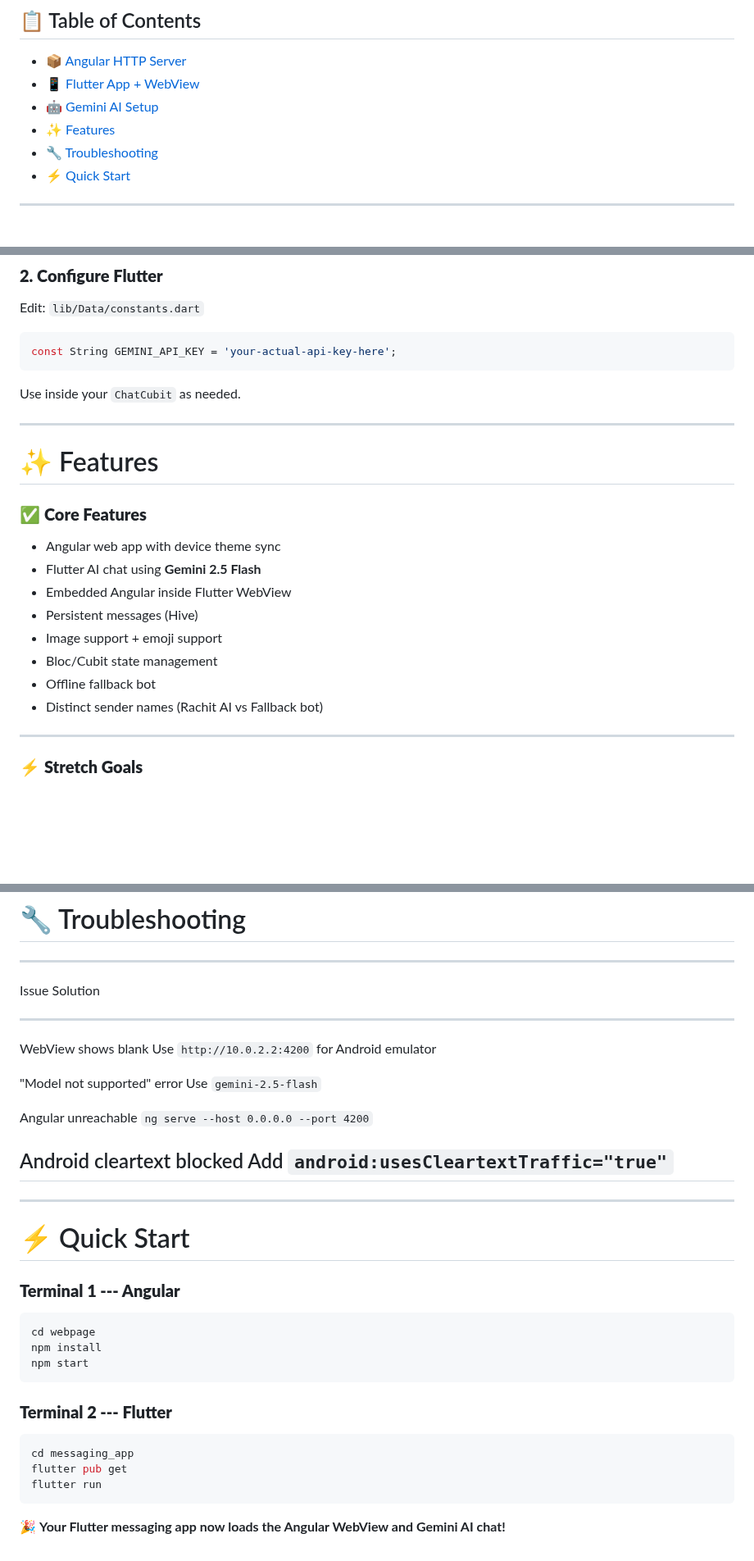
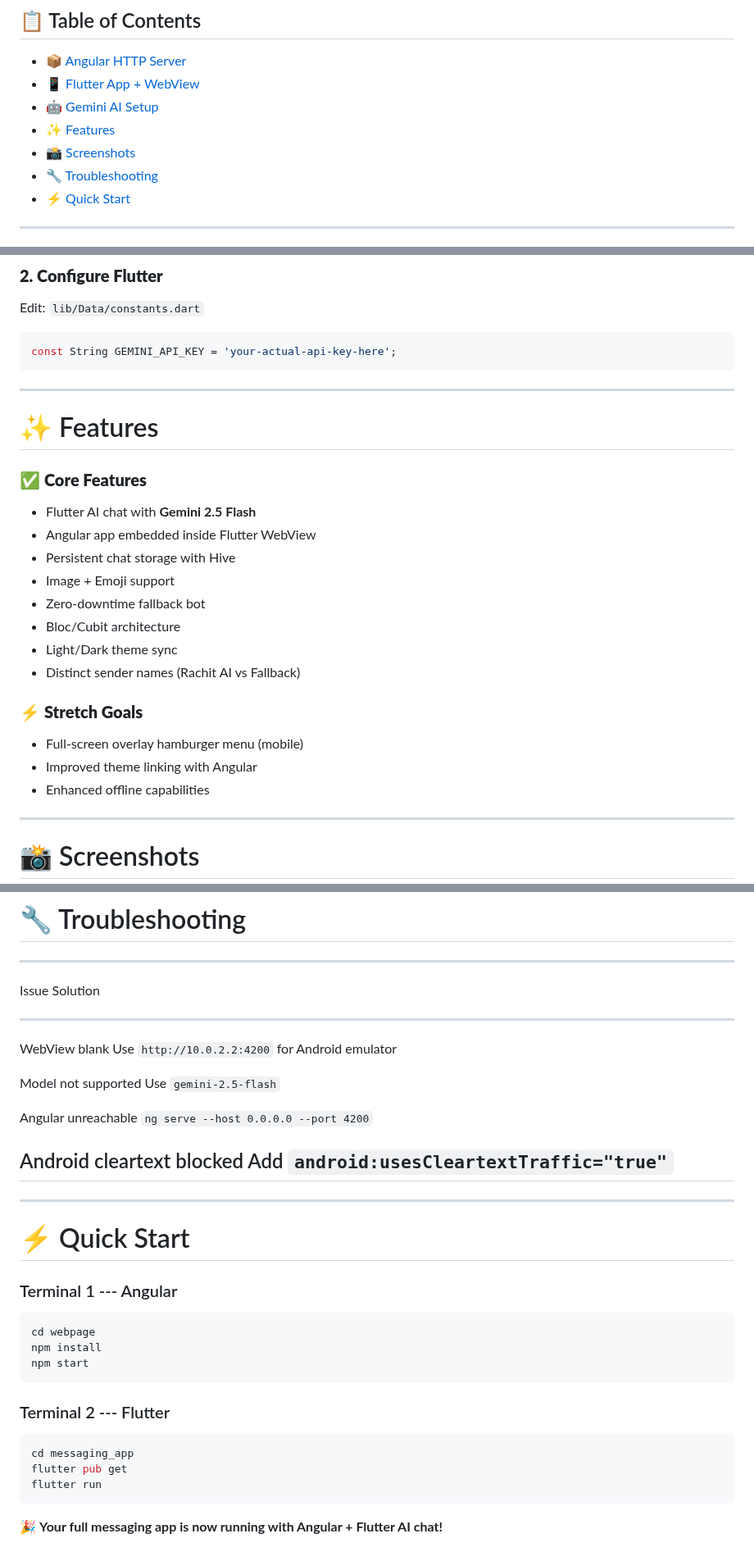
Before and after one commit to Rachit2030/Coding-Assessment, a Markdown page: messaging_app/README.md, 3 parts joined by grey strips. Shown at 82% size. GitHub-like rendering; blank space fills up the shorter version.

````diff
--- a/messaging_app/README.md
+++ b/messaging_app/README.md
@@ -14,7 +14,8 @@ persistent message storage, and smooth Bloc state management.
 -   [📱 Flutter App + WebView](#-flutter-app--webview)
 -   [🤖 Gemini AI Setup](#-gemini-ai-setup)
 -   [✨ Features](#-features)
--   [🔧 Troubleshooting](#-troubleshooting)
+-   [📸 Screenshots](#-screenshots)
+-   [🔧 Troubleshooting](#-Troubleshooting)
 -   [⚡ Quick Start](#-quick-start)
 
 ------------------------------------------------------------------------
@@ -86,24 +87,28 @@ Edit: `lib/Data/constants.dart`
 const String GEMINI_API_KEY = 'your-actual-api-key-here';
 ```
 
-Use inside your `ChatCubit` as needed.
-
 ------------------------------------------------------------------------
 
 # ✨ Features
 
 ### ✅ **Core Features**
 
--   Angular web app with device theme sync
--   Flutter AI chat using **Gemini 2.5 Flash**
--   Embedded Angular inside Flutter WebView
--   Persistent messages (Hive)
--   Image support + emoji support
--   Bloc/Cubit state management
--   Offline fallback bot
--   Distinct sender names (Rachit AI vs Fallback bot)
+-   Flutter AI chat with **Gemini 2.5 Flash**
+-   Angular app embedded inside Flutter WebView
+-   Persistent chat storage with Hive
+-   Image + Emoji support
+-   Zero-downtime fallback bot
+-   Bloc/Cubit architecture
+-   Light/Dark theme sync
+-   Distinct sender names (Rachit AI vs Fallback)
+
+### ⚡ **Stretch Goals**
+
+-   Full-screen overlay hamburger menu (mobile)
+-   Improved theme linking with Angular
+-   Enhanced offline capabilities
 
 ------------------------------------------------------------------------
 
-### ⚡ **Stretch Goals**
+# 📸 Screenshots
 
@@ -119,10 +145,10 @@ Use inside your `ChatCubit` as needed.
   -----------------------------------------------------------------------
   Issue                         Solution
   ----------------------------- -----------------------------------------
-  WebView shows blank           Use `http://10.0.2.2:4200` for Android
+  WebView blank                 Use `http://10.0.2.2:4200` for Android
                                 emulator
 
-  "Model not supported" error   Use `gemini-2.5-flash`
+  Model not supported           Use `gemini-2.5-flash`
 
   Angular unreachable           `ng serve --host 0.0.0.0 --port 4200`
 
@@ -133,7 +159,7 @@ Use inside your `ChatCubit` as needed.
 
 # ⚡ Quick Start
 
-### **Terminal 1 --- Angular**
+### Terminal 1 --- Angular
 
 ``` bash
 cd webpage
@@ -141,7 +167,7 @@ npm install
 npm start
 ```
 
-### **Terminal 2 --- Flutter**
+### Terminal 2 --- Flutter
 
 ``` bash
 cd messaging_app
@@ -149,5 +175,5 @@ flutter pub get
 flutter run
 ```
 
-🎉 **Your Flutter messaging app now loads the Angular WebView and Gemini
-AI chat!**
+🎉 **Your full messaging app is now running with Angular + Flutter AI
+chat!**
````
Also changed, not shown: other parts of messaging_app/README.md (+26 -5 lines).
